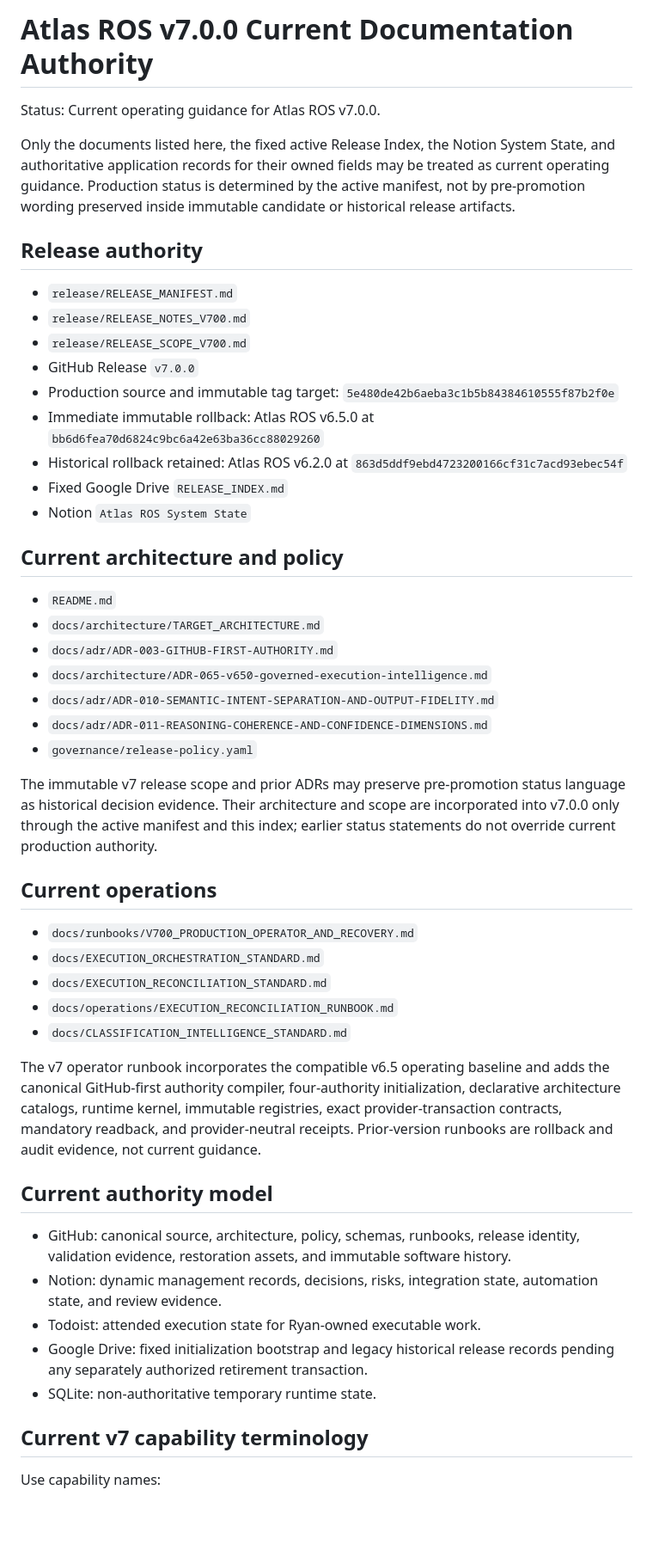
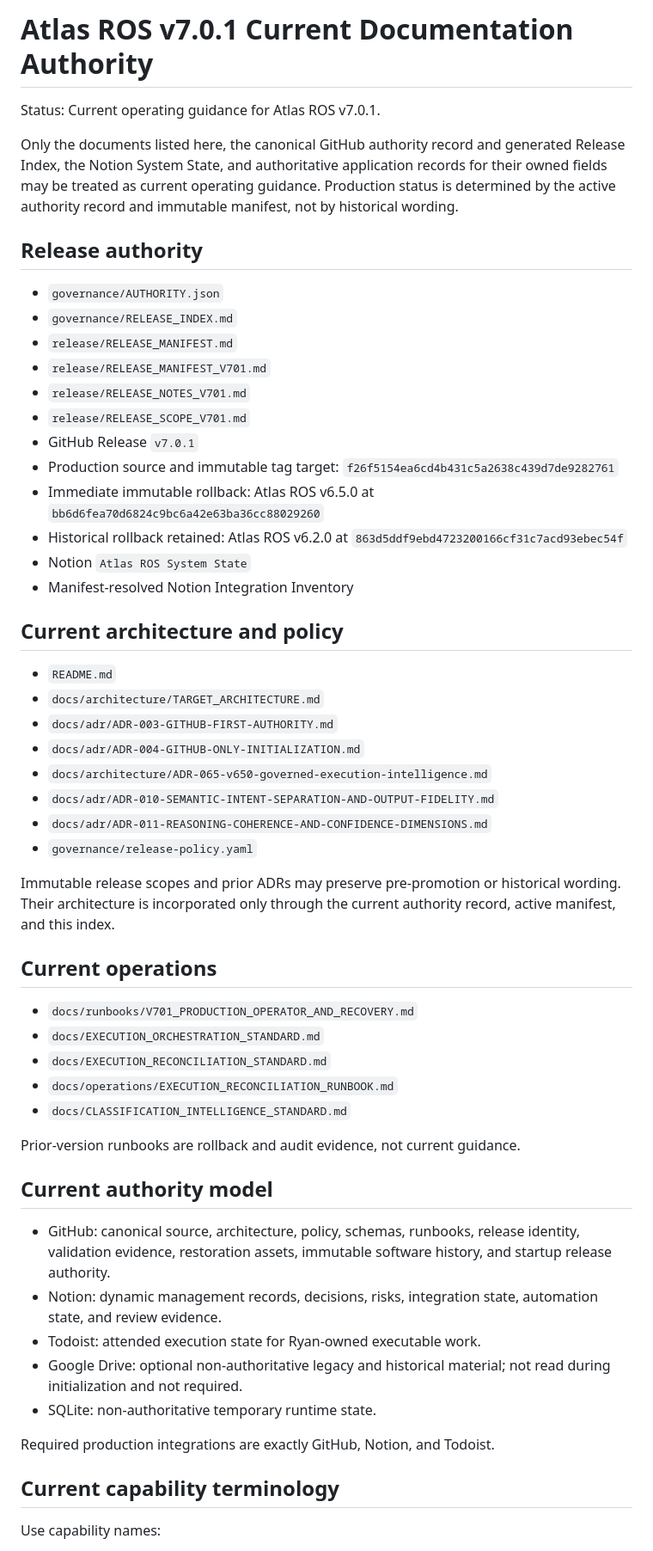
Before and after one commit to Ryan9876/atlas-ros, a Markdown page: docs/CURRENT_DOCUMENTATION.md, the part around one of its changes. Shown at 86% size. Drawn GitHub-style; blank space fills up the shorter version.

Commit message:
docs: set v7.0.1 current documentation authority

```diff
--- a/docs/CURRENT_DOCUMENTATION.md
+++ b/docs/CURRENT_DOCUMENTATION.md
@@ -1,52 +1,58 @@
-# Atlas ROS v7.0.0 Current Documentation Authority
+# Atlas ROS v7.0.1 Current Documentation Authority
 
-Status: Current operating guidance for Atlas ROS v7.0.0.
+Status: Current operating guidance for Atlas ROS v7.0.1.
 
-Only the documents listed here, the fixed active Release Index, the Notion System State, and authoritative application records for their owned fields may be treated as current operating guidance. Production status is determined by the active manifest, not by pre-promotion wording preserved inside immutable candidate or historical release artifacts.
+Only the documents listed here, the canonical GitHub authority record and generated Release Index, the Notion System State, and authoritative application records for their owned fields may be treated as current operating guidance. Production status is determined by the active authority record and immutable manifest, not by historical wording.
 
 ## Release authority
 
+- `governance/AUTHORITY.json`
+- `governance/RELEASE_INDEX.md`
 - `release/RELEASE_MANIFEST.md`
-- `release/RELEASE_NOTES_V700.md`
-- `release/RELEASE_SCOPE_V700.md`
-- GitHub Release `v7.0.0`
-- Production source and immutable tag target: `5e480de42b6aeba3c1b5b84384610555f87b2f0e`
+- `release/RELEASE_MANIFEST_V701.md`
+- `release/RELEASE_NOTES_V701.md`
+- `release/RELEASE_SCOPE_V701.md`
+- GitHub Release `v7.0.1`
+- Production source and immutable tag target: `f26f5154ea6cd4b431c5a2638c439d7de9282761`
 - Immediate immutable rollback: Atlas ROS v6.5.0 at `bb6d6fea70d6824c9bc6a42e63ba36cc88029260`
 - Historical rollback retained: Atlas ROS v6.2.0 at `863d5ddf9ebd4723200166cf31c7acd93ebec54f`
-- Fixed Google Drive `RELEASE_INDEX.md`
 - Notion `Atlas ROS System State`
+- Manifest-resolved Notion Integration Inventory
 
 ## Current architecture and policy
 
 - `README.md`
 - `docs/architecture/TARGET_ARCHITECTURE.md`
 - `docs/adr/ADR-003-GITHUB-FIRST-AUTHORITY.md`
+- `docs/adr/ADR-004-GITHUB-ONLY-INITIALIZATION.md`
 - `docs/architecture/ADR-065-v650-governed-execution-intelligence.md`
 - `docs/adr/ADR-010-SEMANTIC-INTENT-SEPARATION-AND-OUTPUT-FIDELITY.md`
 - `docs/adr/ADR-011-REASONING-COHERENCE-AND-CONFIDENCE-DIMENSIONS.md`
 - `governance/release-policy.yaml`
 
-The immutable v7 release scope and prior ADRs may preserve pre-promotion status language as historical decision evidence. Their architecture and scope are incorporated into v7.0.0 only through the active manifest and this index; earlier status statements do not override current production authority.
+Immutable release scopes and prior ADRs may preserve pre-promotion or historical wording. Their architecture is incorporated only through the current authority record, active manifest, and this index.
 
 ## Current operations
 
-- `docs/runbooks/V700_PRODUCTION_OPERATOR_AND_RECOVERY.md`
+- `docs/runbooks/V701_PRODUCTION_OPERATOR_AND_RECOVERY.md`
 - `docs/EXECUTION_ORCHESTRATION_STANDARD.md`
 - `docs/EXECUTION_RECONCILIATION_STANDARD.md`
 - `docs/operations/EXECUTION_RECONCILIATION_RUNBOOK.md`
 - `docs/CLASSIFICATION_INTELLIGENCE_STANDARD.md`
 
-The v7 operator runbook incorporates the compatible v6.5 operating baseline and adds the canonical GitHub-first authority compiler, four-authority initialization, declarative architecture catalogs, runtime kernel, immutable registries, exact provider-transaction contracts, mandatory readback, and provider-neutral receipts. Prior-version runbooks are rollback and audit evidence, not current guidance.
+Prior-version runbooks are rollback and audit evidence, not current guidance.
 
 ## Current authority model
 
-- GitHub: canonical source, architecture, policy, schemas, runbooks, release identity, validation evidence, restoration assets, and immutable software history.
+- GitHub: canonical source, architecture, policy, schemas, runbooks, release identity, validation evidence, restoration assets, immutable software history, and startup release authority.
 - Notion: dynamic management records, decisions, risks, integration state, automation state, and review evidence.
 - Todoist: attended execution state for Ryan-owned executable work.
-- Google Drive: fixed initialization bootstrap and legacy historical release records pending any separately authorized retirement transaction.
+- Google Drive: optional non-authoritative legacy and historical material; not read during initialization and not required.
 - SQLite: non-authoritative temporary runtime state.
 
-## Current v7 capability terminology
+Required production integrations are exactly GitHub, Notion, and Todoist.
+
+## Current capability terminology
 
 Use capability names:
 
```
Also changed, not shown: other parts of docs/CURRENT_DOCUMENTATION.md (+1 -1 lines).
